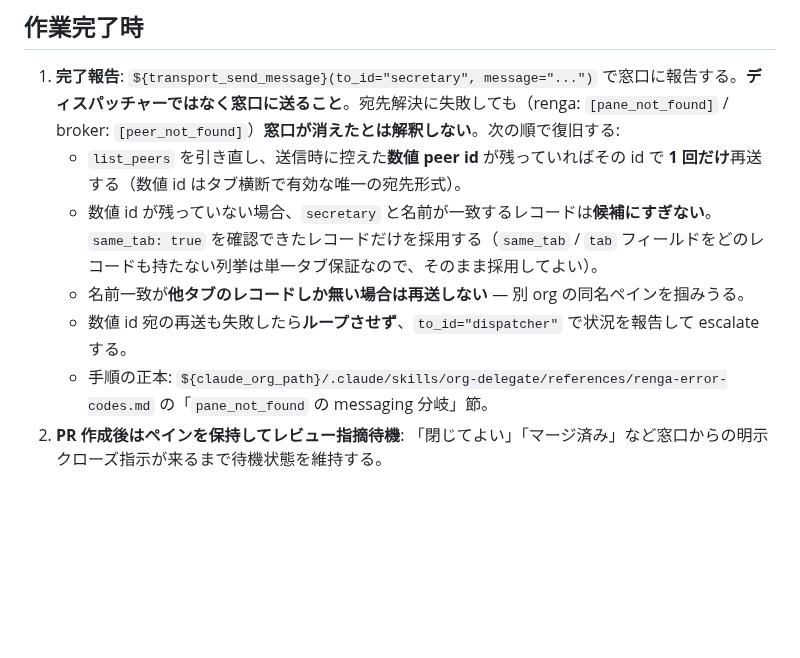
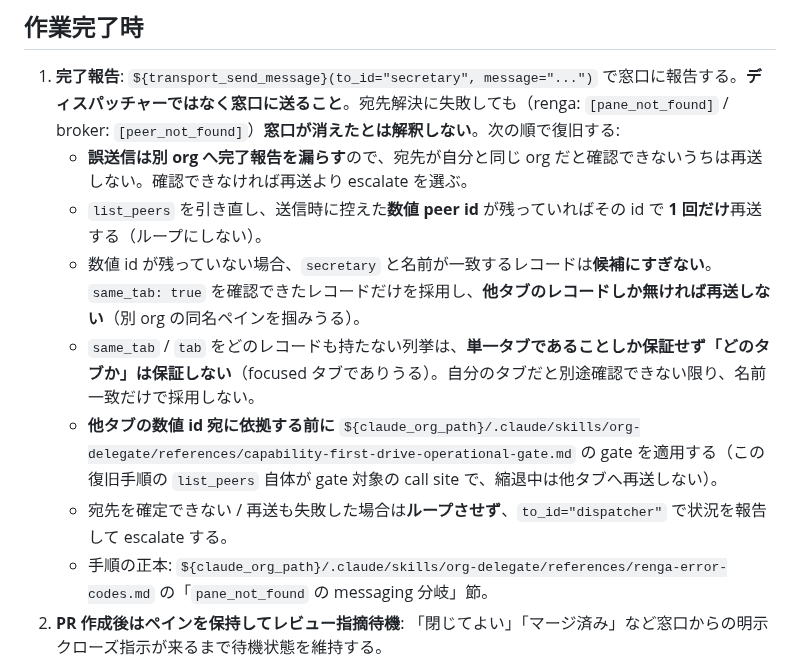
Before and after one commit to suisya-systems/claude-org-ja, a Markdown page: tools/templates/worker_brief_normal.md, the part around the change. Drawn GitHub-style; blank space fills up the shorter version.

Commit message:
fix(claude): 復旧手順から別 org 誤送信と gate 未適用の cross-tab 再送を塞ぐ (Codex round 1 P1 x2)
Codex セルフレビュー round 1 の P1 2 件。どちらも「復旧手順を安全にする」という
本 PR の意図そのものを裏切る向きの穴だったため修正した。

1. marker-less 列挙の採用条件が緩すぎた。旧文は「`same_tab` / `tab` を持たない
   列挙は単一タブ保証なのでそのまま採用してよい」と書いていたが、契約
   docs/contracts/backend-interface-contract.md:514 の保証は **cardinality (一つの
   タブ) であって identity (どのタブか) ではなく**、「そのタブが caller のもので
   あることの確立は harness 側の別責務」と明記されている。non-caller-scoped な
   backend では列挙は focused タブに追随するため、ユーザーが別 org のタブを
   フォーカスしていると、旧文は**同名 `secretary` を採用して完了報告を別 org へ
   送る**。同契約行が名指しで警告している失敗そのもの。自タブと別途確認できない
   限り名前一致で採用しない、に改めた。

2. cross-tab の数値 id 再送を gate 未適用で許していた。
   .claude/skills/org-delegate/references/capability-first-drive-operational-gate.md:236-249
   は、この復旧手順の `list_peers` を**それ自体独立した gate 対象の call site**
   と規定し (gate を通っていない send_message の失敗から入った場合は、その列挙が
   初回 capability 観測になりうるので monitoring-read-only としてその場で適用
   する)、縮退中は「そこから採った数値 id で他タブへ再送しない」と明示している。
   他タブの数値 id に依拠する前に gate を適用する導線を追加した。

併せて、迷ったときの既定を「再送」ではなく「escalate」に倒す 1 行を先頭に置いた
(誤送信は別 org への情報漏れだが、escalate は遅延で済む非対称性のため)。

golden 2 本はテンプレート修正に合わせて再生成 (手書きなし)。full suite 995 passed。

Refs #856

Co-Authored-By: Claude Opus 5 <noreply@anthropic.com>

```diff
--- a/tools/templates/worker_brief_normal.md
+++ b/tools/templates/worker_brief_normal.md
@@ -107,10 +107,12 @@ done: {commit SHA 短縮形} {変更ファイル名}
 ## 作業完了時
 
 1. **完了報告**: `${transport_send_message}(to_id="secretary", message="...")` で窓口に報告する。**ディスパッチャーではなく窓口に送ること**。宛先解決に失敗しても（renga: `[pane_not_found]` / broker: `[peer_not_found]`）**窓口が消えたとは解釈しない**。次の順で復旧する:
-   - `list_peers` を引き直し、送信時に控えた**数値 peer id** が残っていればその id で **1 回だけ**再送する（数値 id はタブ横断で有効な唯一の宛先形式）。
-   - 数値 id が残っていない場合、`secretary` と名前が一致するレコードは**候補にすぎない**。`same_tab: true` を確認できたレコードだけを採用する（`same_tab` / `tab` フィールドをどのレコードも持たない列挙は単一タブ保証なので、そのまま採用してよい）。
-   - 名前一致が**他タブのレコードしか無い場合は再送しない** — 別 org の同名ペインを掴みうる。
-   - 数値 id 宛の再送も失敗したら**ループさせず**、`to_id="dispatcher"` で状況を報告して escalate する。
+   - **誤送信は別 org へ完了報告を漏らす**ので、宛先が自分と同じ org だと確認できないうちは再送しない。確認できなければ再送より escalate を選ぶ。
+   - `list_peers` を引き直し、送信時に控えた**数値 peer id** が残っていればその id で **1 回だけ**再送する（ループにしない）。
+   - 数値 id が残っていない場合、`secretary` と名前が一致するレコードは**候補にすぎない**。`same_tab: true` を確認できたレコードだけを採用し、**他タブのレコードしか無ければ再送しない**（別 org の同名ペインを掴みうる）。
+   - `same_tab` / `tab` をどのレコードも持たない列挙は、**単一タブであることしか保証せず「どのタブか」は保証しない**（focused タブでありうる）。自分のタブだと別途確認できない限り、名前一致だけで採用しない。
+   - **他タブの数値 id 宛に依拠する前に** `${claude_org_path}/.claude/skills/org-delegate/references/capability-first-drive-operational-gate.md` の gate を適用する（この復旧手順の `list_peers` 自体が gate 対象の call site で、縮退中は他タブへ再送しない）。
+   - 宛先を確定できない / 再送も失敗した場合は**ループさせず**、`to_id="dispatcher"` で状況を報告して escalate する。
    - 手順の正本: `${claude_org_path}/.claude/skills/org-delegate/references/renga-error-codes.md` の「`pane_not_found` の messaging 分岐」節。
 2. **PR 作成後はペインを保持してレビュー指摘待機**: 「閉じてよい」「マージ済み」など窓口からの明示クローズ指示が来るまで待機状態を維持する。
 3. **振り返り記録**: 再利用可能な学びがあれば `${claude_org_path}/knowledge/raw/{YYYY-MM-DD}-{topic}.md` に記録する（topic は英語 kebab-case）。記録基準: 再現性がある / 非自明 / コードを読むだけではわからない。
```
Also changed, not shown: 2 other files.
